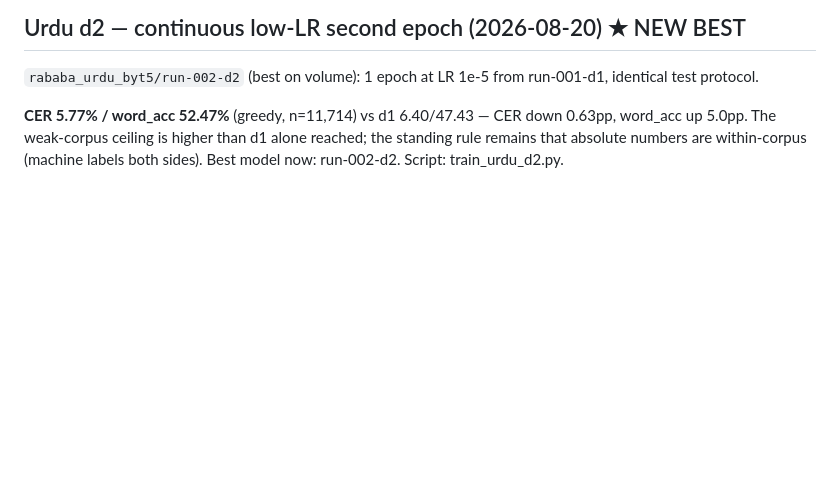
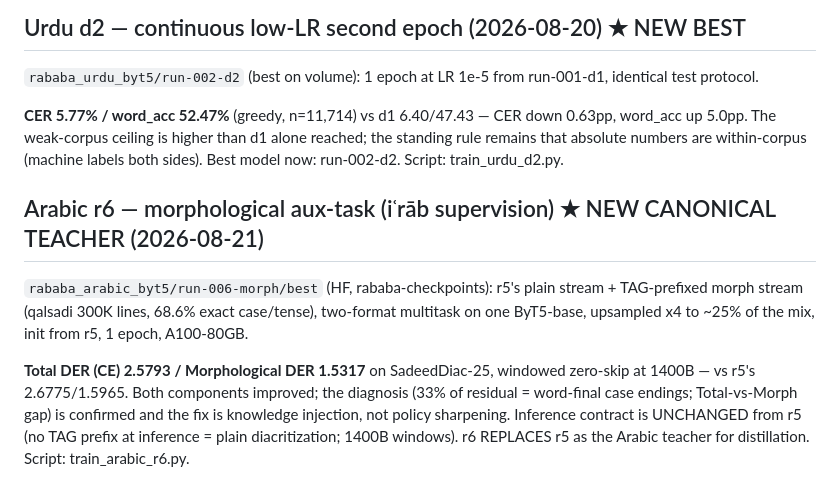
Before and after one commit to interscript/rababa, a Markdown page: docs/RESULTS.md, the part around the change. Rendered like a GitHub page; blank space fills up the shorter version.

Commit message:
docs: r6 verdict — 2.5793/1.5317 beats r5, new canonical Arabic teacher

```diff
--- a/docs/RESULTS.md
+++ b/docs/RESULTS.md
@@ -276,3 +276,19 @@ CER down 0.63pp, word_acc up 5.0pp. The weak-corpus ceiling is higher
 than d1 alone reached; the standing rule remains that absolute
 numbers are within-corpus (machine labels both sides). Best model
 now: run-002-d2. Script: train_urdu_d2.py.
+
+## Arabic r6 — morphological aux-task (iʿrāb supervision) ★ NEW CANONICAL TEACHER (2026-08-21)
+
+`rababa_arabic_byt5/run-006-morph/best` (HF, rababa-checkpoints): r5's
+plain stream + TAG-prefixed morph stream (qalsadi 300K lines, 68.6%
+exact case/tense), two-format multitask on one ByT5-base, upsampled
+x4 to ~25% of the mix, init from r5, 1 epoch, A100-80GB.
+
+**Total DER (CE) 2.5793 / Morphological DER 1.5317** on
+SadeedDiac-25, windowed zero-skip at 1400B — vs r5's 2.6775/1.5965.
+Both components improved; the diagnosis (33% of residual = word-final
+case endings; Total-vs-Morph gap) is confirmed and the fix is
+knowledge injection, not policy sharpening. Inference contract is
+UNCHANGED from r5 (no TAG prefix at inference = plain diacritization;
+1400B windows). r6 REPLACES r5 as the Arabic teacher for distillation.
+Script: train_arabic_r6.py.
```
